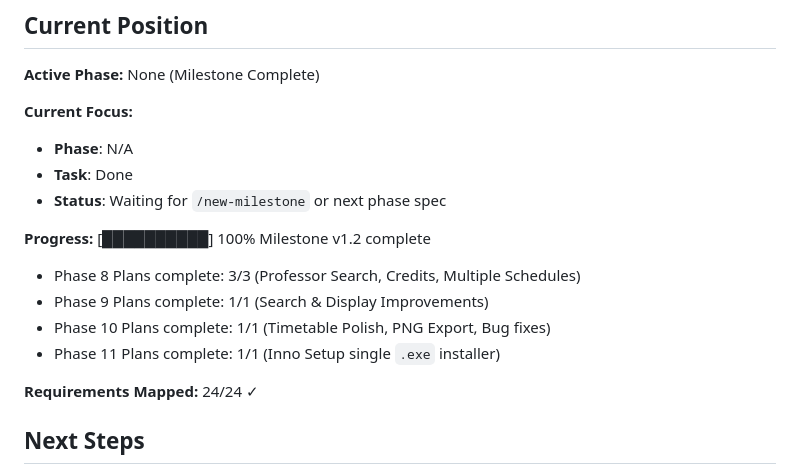
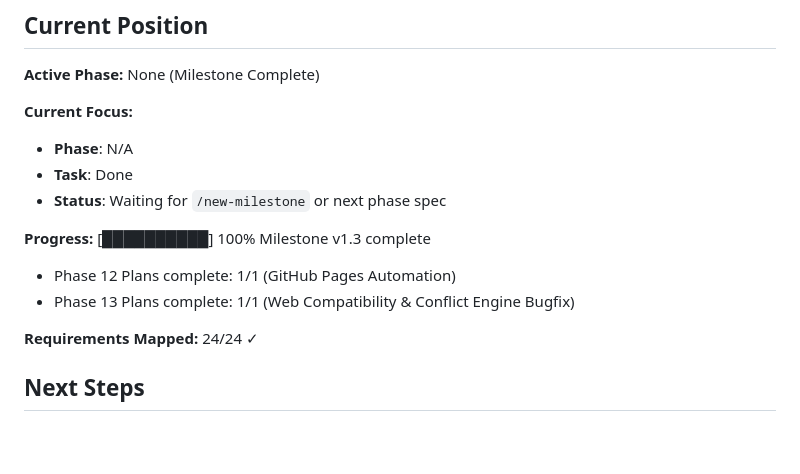
Before and after one commit to johnbarraza/MatriculaUp, a Markdown page: .gsd/STATE.md, the part around the change. Rendered like a GitHub page; blank space fills up the shorter version.

```diff
--- a/.gsd/STATE.md
+++ b/.gsd/STATE.md
@@ -28,11 +28,9 @@
 - **Status**: Waiting for `/new-milestone` or next phase spec
 
 **Progress:**
-[██████████] 100% Milestone v1.2 complete
-- Phase 8 Plans complete: 3/3 (Professor Search, Credits, Multiple Schedules)
-- Phase 9 Plans complete: 1/1 (Search & Display Improvements)
-- Phase 10 Plans complete: 1/1 (Timetable Polish, PNG Export, Bug fixes)
-- Phase 11 Plans complete: 1/1 (Inno Setup single `.exe` installer)
+[██████████] 100% Milestone v1.3 complete
+- Phase 12 Plans complete: 1/1 (GitHub Pages Automation)
+- Phase 13 Plans complete: 1/1 (Web Compatibility & Conflict Engine Bugfix)
 
 **Requirements Mapped:** 24/24 ✓
 
```
Also changed, not shown: .gsd/ROADMAP.md (+6 -0 lines).
